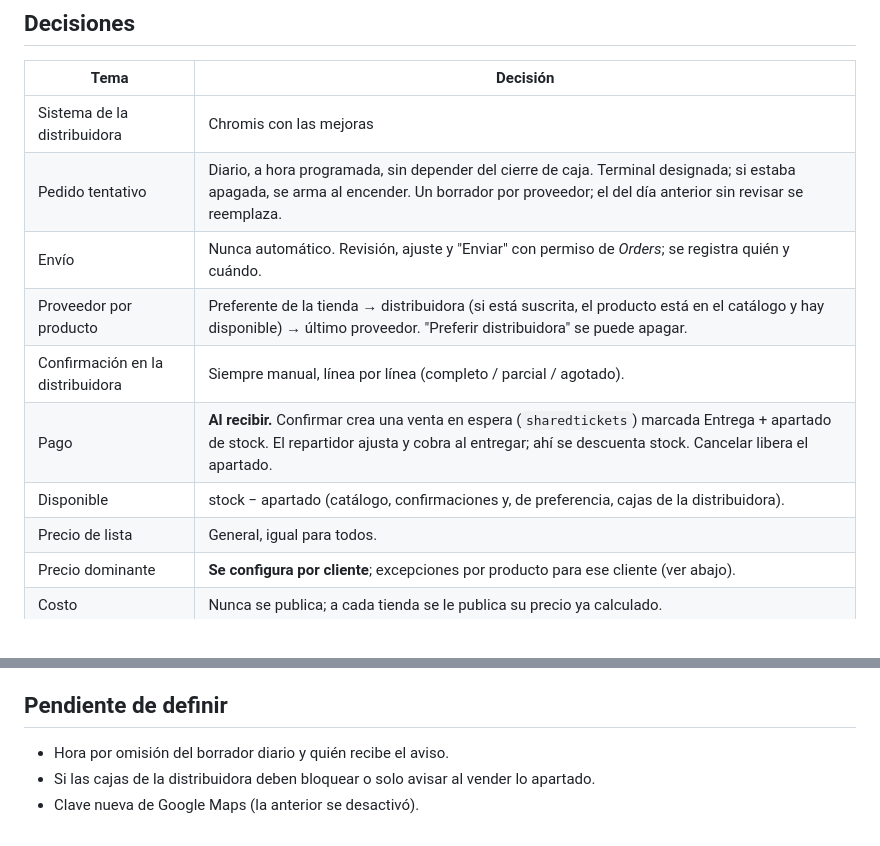
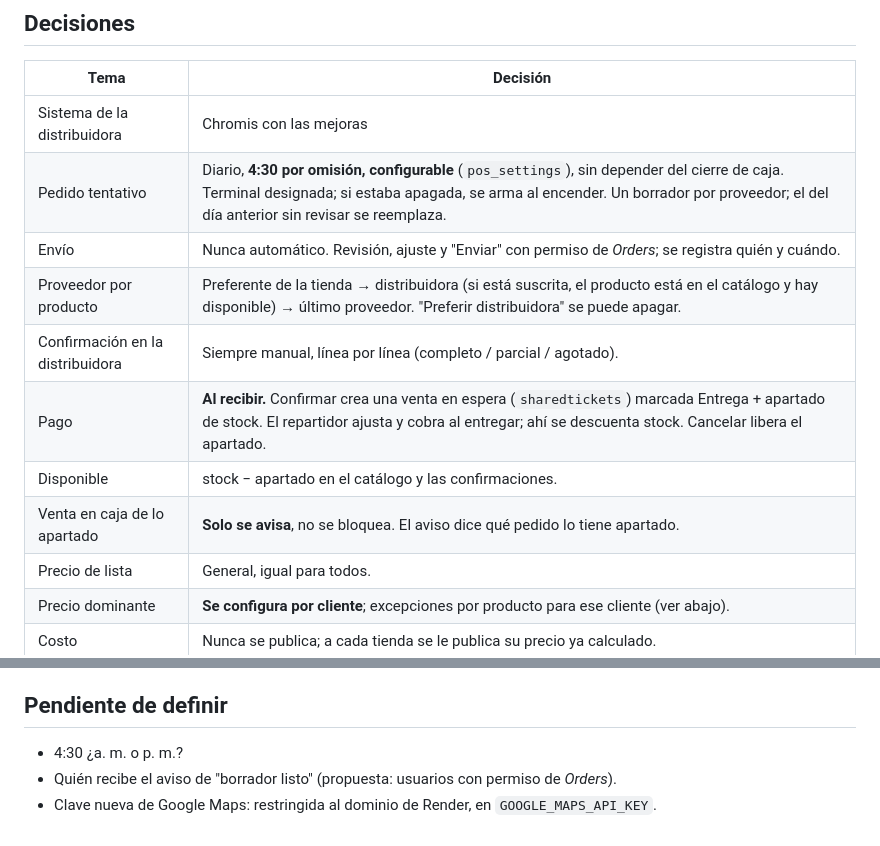
Before and after one commit to Geco96/chromis-1.5.4-mejoras, a Markdown page: docs/DISENO-ENTERPRISE.md, 2 parts joined by grey strips. Drawn GitHub-style.

Commit message:
Diseño Enterprise: hora del borrador y aviso de apartados
Co-Authored-By: Claude Opus 5.5 <noreply@anthropic.com>
Claude-Session: https://claude.ai/code/session_01T5BQjq9f7rzHjyNLPXo3bM

```diff
--- a/docs/DISENO-ENTERPRISE.md
+++ b/docs/DISENO-ENTERPRISE.md
@@ -43,12 +43,13 @@ los revisa y aprueba una persona**.
 | Tema | Decisión |
 |---|---|
 | Sistema de la distribuidora | Chromis con las mejoras |
-| Pedido tentativo | Diario, a hora programada, sin depender del cierre de caja. Terminal designada; si estaba apagada, se arma al encender. Un borrador por proveedor; el del día anterior sin revisar se reemplaza. |
+| Pedido tentativo | Diario, **4:30 por omisión, configurable** (`pos_settings`), sin depender del cierre de caja. Terminal designada; si estaba apagada, se arma al encender. Un borrador por proveedor; el del día anterior sin revisar se reemplaza. |
 | Envío | Nunca automático. Revisión, ajuste y "Enviar" con permiso de *Orders*; se registra quién y cuándo. |
 | Proveedor por producto | Preferente de la tienda → distribuidora (si está suscrita, el producto está en el catálogo y hay disponible) → último proveedor. "Preferir distribuidora" se puede apagar. |
 | Confirmación en la distribuidora | Siempre manual, línea por línea (completo / parcial / agotado). |
 | Pago | **Al recibir.** Confirmar crea una venta en espera (`sharedtickets`) marcada Entrega + apartado de stock. El repartidor ajusta y cobra al entregar; ahí se descuenta stock. Cancelar libera el apartado. |
-| Disponible | stock − apartado (catálogo, confirmaciones y, de preferencia, cajas de la distribuidora). |
+| Disponible | stock − apartado en el catálogo y las confirmaciones. |
+| Venta en caja de lo apartado | **Solo se avisa**, no se bloquea. El aviso dice qué pedido lo tiene apartado. |
 | Precio de lista | General, igual para todos. |
 | Precio dominante | **Se configura por cliente**; excepciones por producto para ese cliente (ver abajo). |
 | Costo | Nunca se publica; a cada tienda se le publica su precio ya calculado. |
@@ -103,6 +104,6 @@ Tablas nuevas propuestas (las originales no cambian, como en `mejoras`):
 
 ## Pendiente de definir
 
-- Hora por omisión del borrador diario y quién recibe el aviso.
-- Si las cajas de la distribuidora deben bloquear o solo avisar al vender lo apartado.
-- Clave nueva de Google Maps (la anterior se desactivó).
+- 4:30 ¿a. m. o p. m.?
+- Quién recibe el aviso de "borrador listo" (propuesta: usuarios con permiso de *Orders*).
+- Clave nueva de Google Maps: restringida al dominio de Render, en `GOOGLE_MAPS_API_KEY`.
```
